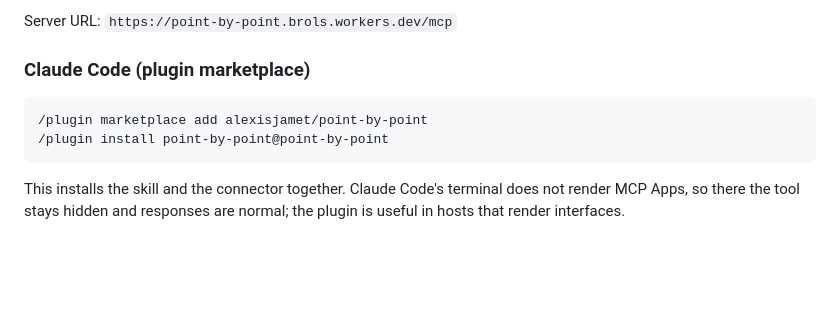
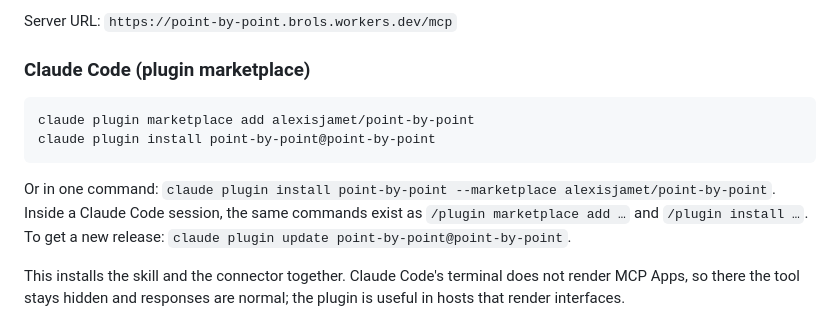
Before and after one commit to alexisjamet/point-by-point, a Markdown page: README.md, the part around the change. GitHub-like rendering; blank space fills up the shorter version.

Commit message:
README: install with the claude plugin CLI commands
Co-Authored-By: Claude Opus 5.5 <noreply@anthropic.com>

````diff
--- a/README.md
+++ b/README.md
@@ -55,10 +55,14 @@ Server URL: `https://point-by-point.brols.workers.dev/mcp`
 
 ### Claude Code (plugin marketplace)
 
+```sh
+claude plugin marketplace add alexisjamet/point-by-point
+claude plugin install point-by-point@point-by-point
 ```
-/plugin marketplace add alexisjamet/point-by-point
-/plugin install point-by-point@point-by-point
-```
+
+Or in one command: `claude plugin install point-by-point --marketplace alexisjamet/point-by-point`.
+Inside a Claude Code session, the same commands exist as `/plugin marketplace add …` and
+`/plugin install …`. To get a new release: `claude plugin update point-by-point@point-by-point`.
 
 This installs the skill and the connector together. Claude Code's terminal does not render MCP
 Apps, so there the tool stays hidden and responses are normal; the plugin is useful in hosts that
````
